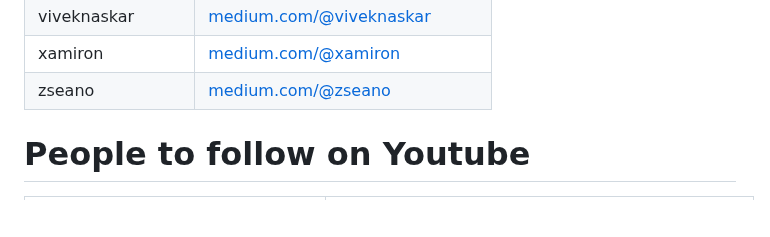
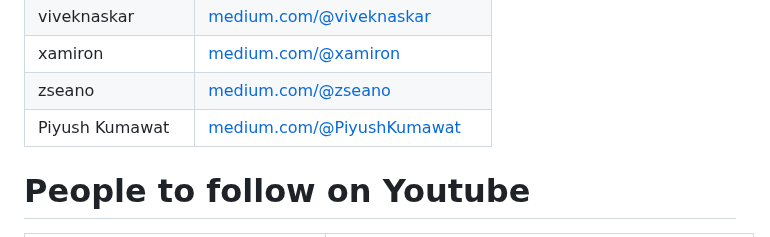
Before and after one commit to Raunaksplanet/My-CyberSecurity-Store, a Markdown page: Hackers To Follow/readme.md, the part around the change. Drawn GitHub-style; blank space fills up the shorter version.

```diff
--- a/Hackers To Follow/readme.md
+++ b/Hackers To Follow/readme.md
@@ -229,6 +229,7 @@
 | viveknaskar        | [medium.com/@viveknaskar](https://medium.com/@viveknaskar)       |
 | xamiron            | [medium.com/@xamiron](https://medium.com/@xamiron)               |
 | zseano             | [medium.com/@zseano](https://medium.com/@zseano)                 |
+| Piyush Kumawat     | [medium.com/@PiyushKumawat](https://securitycipher.medium.com/)  |
 
 
 # People to follow on Youtube
```
